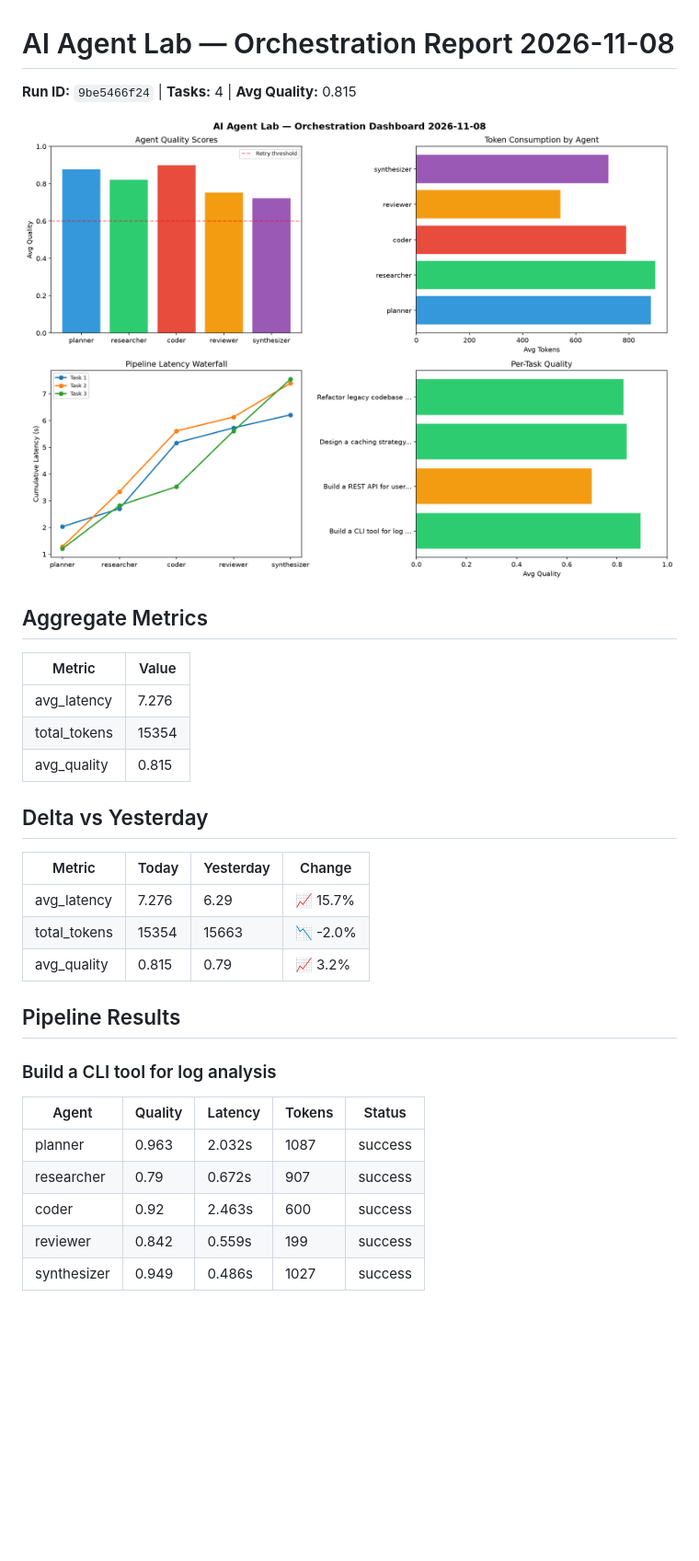
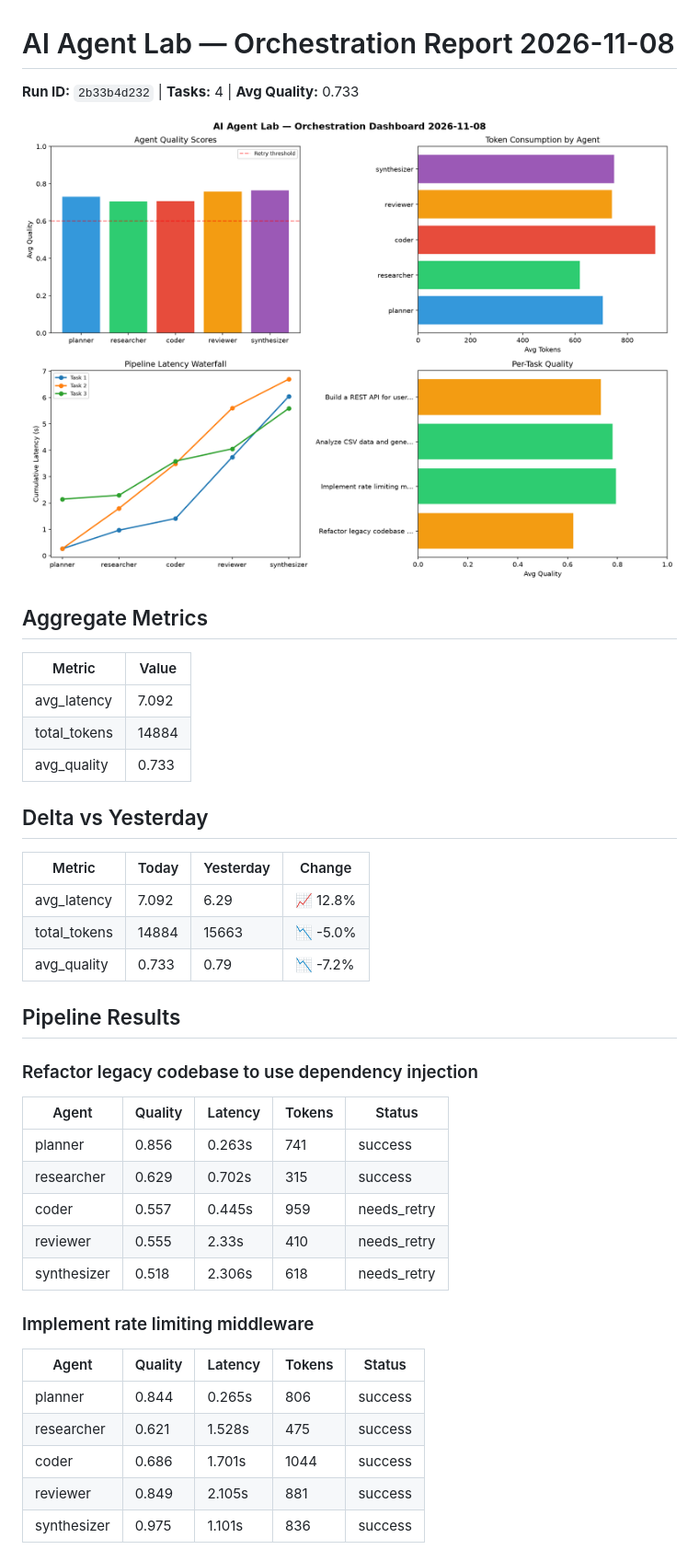
Before and after one commit to Atharv279/ai-agent-lab, a Markdown page: logs/2026-11-08.md, the part around one of its changes. Shown at 92% size. Drawn GitHub-style; pictures changed too: logs/2026-11-08_dashboard.png; blank space fills up the shorter version.

Commit message:
ai-agent-lab: orchestration run 2026-11-08T15:14

```diff
--- a/logs/2026-11-08.md
+++ b/logs/2026-11-08.md
@@ -1,6 +1,6 @@
 # AI Agent Lab — Orchestration Report 2026-11-08
 
-**Run ID:** `9be5466f24` | **Tasks:** 4 | **Avg Quality:** 0.815
+**Run ID:** `2b33b4d232` | **Tasks:** 4 | **Avg Quality:** 0.733
 
 ![Dashboard](2026-11-08_dashboard.png)
 
@@ -8,25 +8,35 @@
 
 | Metric | Value |
 |--------|-------|
-| avg_latency | 7.276 |
-| total_tokens | 15354 |
-| avg_quality | 0.815 |
+| avg_latency | 7.092 |
+| total_tokens | 14884 |
+| avg_quality | 0.733 |
 
 ## Delta vs Yesterday
 
 | Metric | Today | Yesterday | Change |
 |--------|-------|-----------|--------|
-| avg_latency | 7.276 | 6.29 | 📈 15.7% |
-| total_tokens | 15354 | 15663 | 📉 -2.0% |
-| avg_quality | 0.815 | 0.79 | 📈 3.2% |
+| avg_latency | 7.092 | 6.29 | 📈 12.8% |
+| total_tokens | 14884 | 15663 | 📉 -5.0% |
+| avg_quality | 0.733 | 0.79 | 📉 -7.2% |
 
 ## Pipeline Results
 
-### Build a CLI tool for log analysis
+### Refactor legacy codebase to use dependency injection
 | Agent | Quality | Latency | Tokens | Status |
 |-------|---------|---------|--------|--------|
-| planner | 0.963 | 2.032s | 1087 | success |
-| researcher | 0.79 | 0.672s | 907 | success |
-| coder | 0.92 | 2.463s | 600 | success |
-| reviewer | 0.842 | 0.559s | 199 | success |
-| synthesizer | 0.949 | 0.486s | 1027 | success |
+| planner | 0.856 | 0.263s | 741 | success |
+| researcher | 0.629 | 0.702s | 315 | success |
+| coder | 0.557 | 0.445s | 959 | needs_retry |
+| reviewer | 0.555 | 2.33s | 410 | needs_retry |
+| synthesizer | 0.518 | 2.306s | 618 | needs_retry |
+
+### Implement rate limiting middleware
+| Agent | Quality | Latency | Tokens | Status |
+|-------|---------|---------|--------|--------|
+| planner | 0.844 | 0.265s | 806 | success |
+| researcher | 0.621 | 1.528s | 475 | success |
+| coder | 0.686 | 1.701s | 1044 | success |
+| reviewer | 0.849 | 2.105s | 881 | success |
+| synthesizer | 0.975 | 1.101s | 836 | success |
+
```
Also changed, not shown: other parts of logs/2026-11-08.md (+13 -23 lines), 1 other file.
